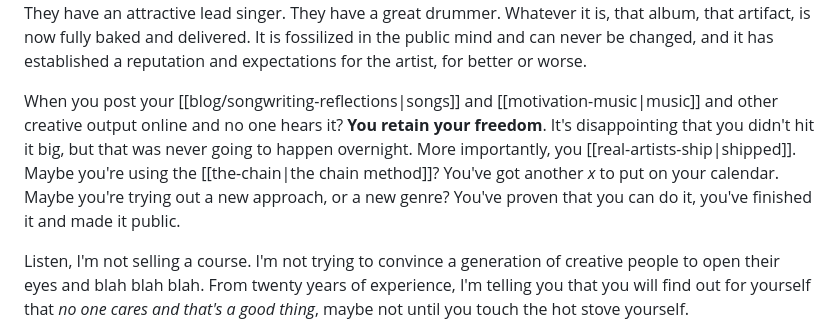
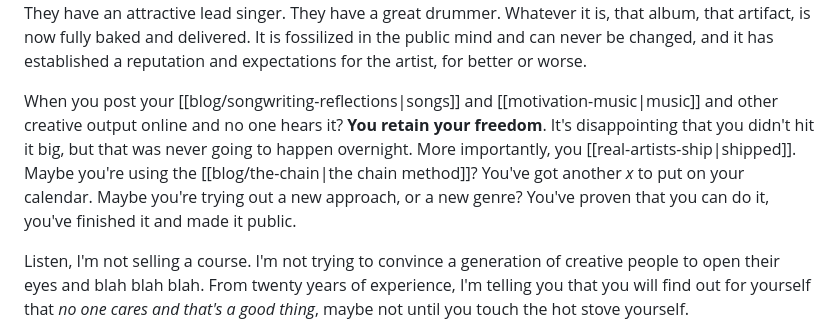
Before and after one commit to audiodude/travisbriggs.com, a Markdown page: garden/no-one-cares-good.md, the part around the change. Drawn GitHub-style.

Commit message:
Fix link

```diff
--- a/garden/no-one-cares-good.md
+++ b/garden/no-one-cares-good.md
@@ -19,7 +19,7 @@ This is the lesson I've learned, and it can feel deflating and demoralizing and
 
 What happens to [[danger-third-rail|bands]] after a hugely successful debut album? They get boxed in, right? This is the [Sophomore slump](https://en.wikipedia.org/wiki/Sophomore_slump): their next album has to be better, but different, but similar enough, etc. People start hanging labels on them. They're a "metal band" or a "new wave pop project" or whatever. They have an attractive lead singer. They have a great drummer. Whatever it is, that album, that artifact, is now fully baked and delivered. It is fossilized in the public mind and can never be changed, and it has established a reputation and expectations for the artist, for better or worse.
 
-When you post your [[blog/songwriting-reflections|songs]] and [[motivation-music|music]] and other creative output online and no one hears it? **You retain your freedom**. It's disappointing that you didn't hit it big, but that was never going to happen overnight. More importantly, you [[real-artists-ship|shipped]]. Maybe you're using the [[the-chain|the chain method]]? You've got another _x_ to put on your calendar. Maybe you're trying out a new approach, or a new genre? You've proven that you can do it, you've finished it and made it public.
+When you post your [[blog/songwriting-reflections|songs]] and [[motivation-music|music]] and other creative output online and no one hears it? **You retain your freedom**. It's disappointing that you didn't hit it big, but that was never going to happen overnight. More importantly, you [[real-artists-ship|shipped]]. Maybe you're using the [[blog/the-chain|the chain method]]? You've got another _x_ to put on your calendar. Maybe you're trying out a new approach, or a new genre? You've proven that you can do it, you've finished it and made it public.
 
 Listen, I'm not selling a course. I'm not trying to convince a generation of creative people to open their eyes and blah blah blah. From twenty years of experience, I'm telling you that you will find out for yourself that _no one cares and that's a good thing_, maybe not until you touch the hot stove yourself.
 
```
